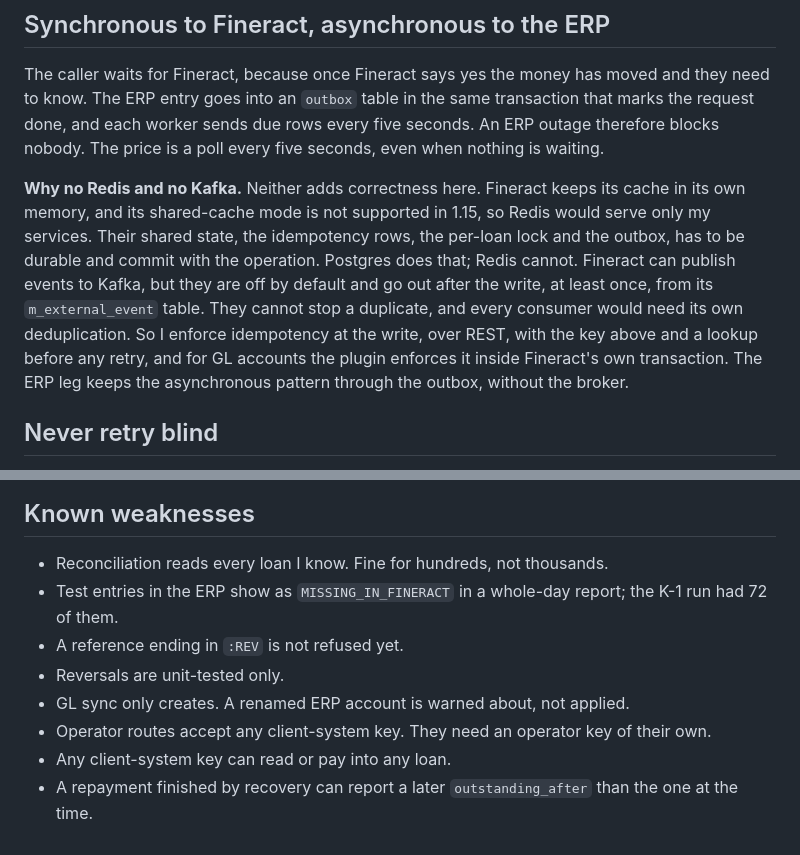
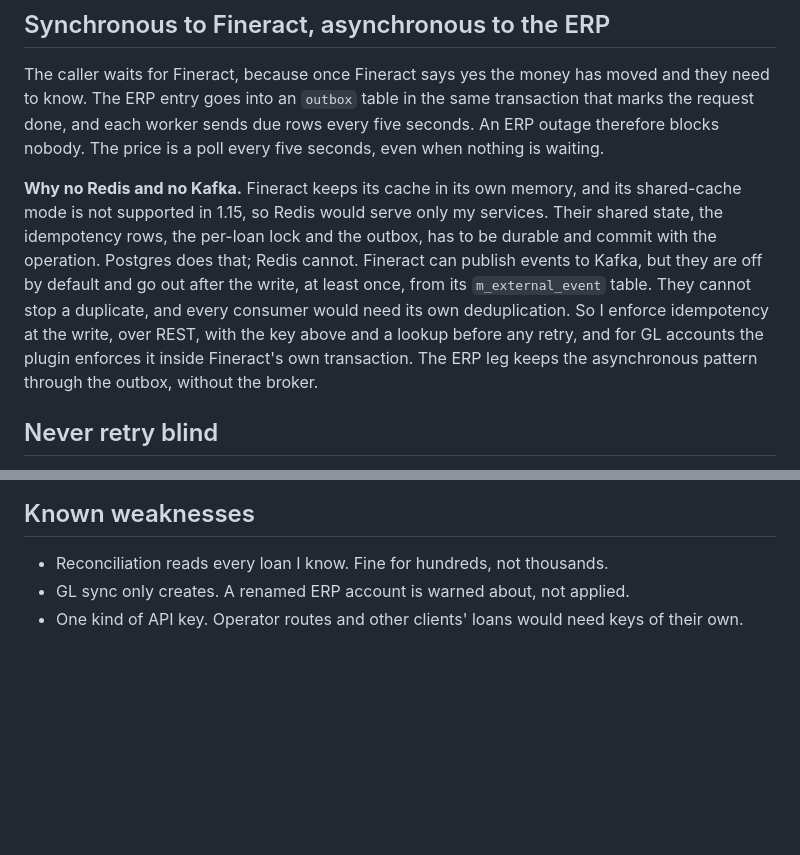
Before and after one commit to wmnjuguna/Inkomoko-Interview, a Markdown page: DECISIONS.md, 2 parts joined by grey strips. Rendered like a GitHub page; blank space fills up the shorter version.

Commit message:
docs: trim known weaknesses and the Redis opener

```diff
--- a/DECISIONS.md
+++ b/DECISIONS.md
@@ -34,7 +34,7 @@ Writes to one loan also wait their turn on a lock held in the database. Without
 
 The caller waits for Fineract, because once Fineract says yes the money has moved and they need to know. The ERP entry goes into an `outbox` table in the same transaction that marks the request done, and each worker sends due rows every five seconds. An ERP outage therefore blocks nobody. The price is a poll every five seconds, even when nothing is waiting.
 
-**Why no Redis and no Kafka.** Neither adds correctness here. Fineract keeps its cache in its own memory, and its shared-cache mode is not supported in 1.15, so Redis would serve only my services. Their shared state, the idempotency rows, the per-loan lock and the outbox, has to be durable and commit with the operation. Postgres does that; Redis cannot. Fineract can publish events to Kafka, but they are off by default and go out after the write, at least once, from its `m_external_event` table. They cannot stop a duplicate, and every consumer would need its own deduplication. So I enforce idempotency at the write, over REST, with the key above and a lookup before any retry, and for GL accounts the plugin enforces it inside Fineract's own transaction. The ERP leg keeps the asynchronous pattern through the outbox, without the broker.
+**Why no Redis and no Kafka.** Fineract keeps its cache in its own memory, and its shared-cache mode is not supported in 1.15, so Redis would serve only my services. Their shared state, the idempotency rows, the per-loan lock and the outbox, has to be durable and commit with the operation. Postgres does that; Redis cannot. Fineract can publish events to Kafka, but they are off by default and go out after the write, at least once, from its `m_external_event` table. They cannot stop a duplicate, and every consumer would need its own deduplication. So I enforce idempotency at the write, over REST, with the key above and a lookup before any retry, and for GL accounts the plugin enforces it inside Fineract's own transaction. The ERP leg keeps the asynchronous pattern through the outbox, without the broker.
 
 ## Never retry blind
 
@@ -119,10 +119,5 @@ Time went to the required tiers, so I left out:
 ## Known weaknesses
 
 - Reconciliation reads every loan I know. Fine for hundreds, not thousands.
-- Test entries in the ERP show as `MISSING_IN_FINERACT` in a whole-day report; the K-1 run had 72 of them.
-- A reference ending in `:REV` is not refused yet.
-- Reversals are unit-tested only.
 - GL sync only creates. A renamed ERP account is warned about, not applied.
-- Operator routes accept any client-system key. They need an operator key of their own.
-- Any client-system key can read or pay into any loan.
-- A repayment finished by recovery can report a later `outstanding_after` than the one at the time.
+- One kind of API key. Operator routes and other clients' loans would need keys of their own.
```
